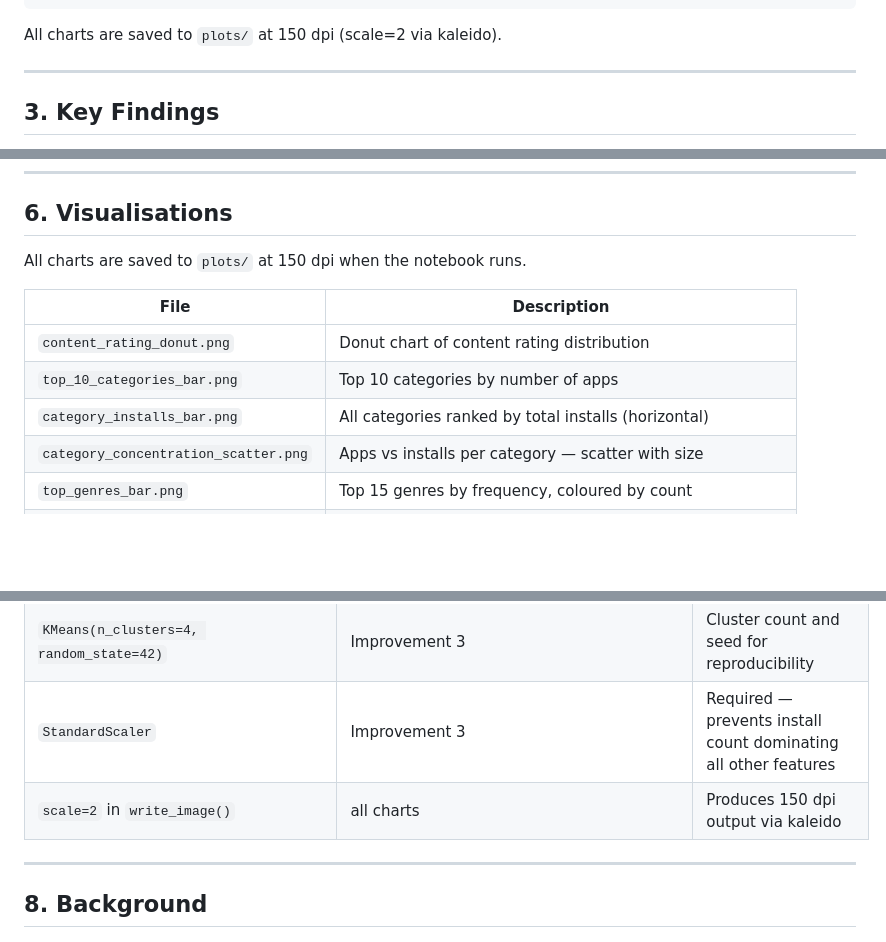
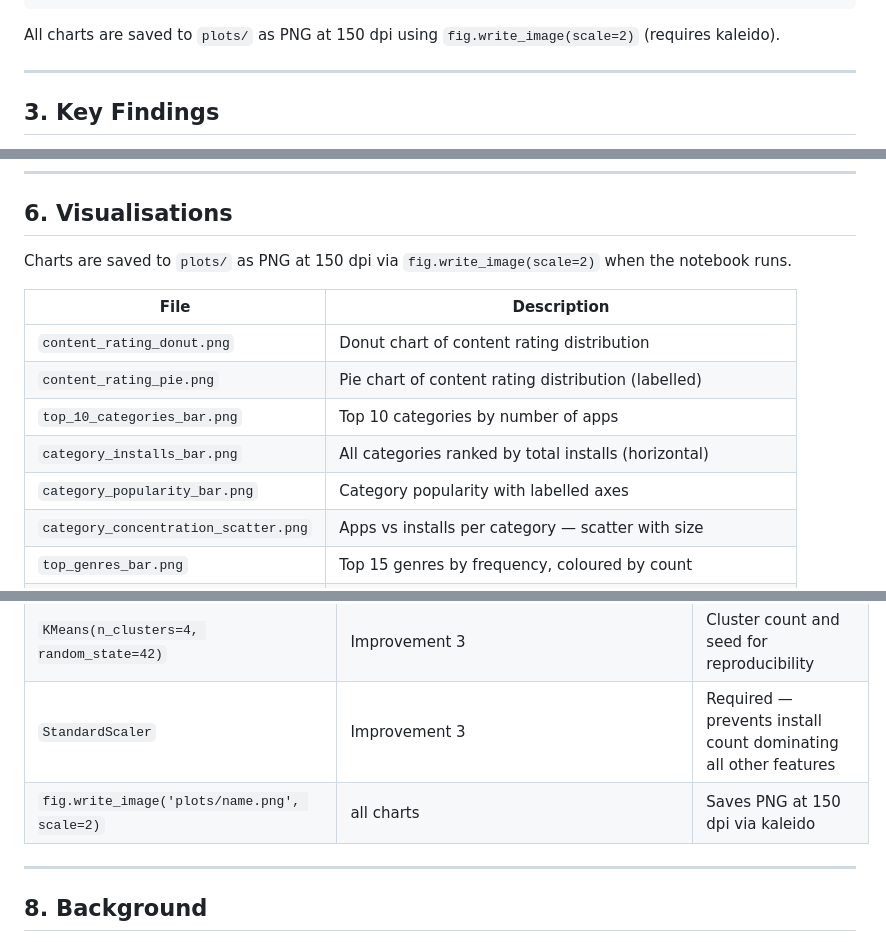
Before and after one commit to xavier-oc-programming/android-app-store-analysis, a Markdown page: README.md, 3 parts joined by grey strips. Drawn GitHub-style; blank space fills up the shorter version.

Commit message:
Update README: PNG filenames, write_image references, kaleido dependency

````diff
--- a/README.md
+++ b/README.md
@@ -104,7 +104,7 @@ pd.read_csv('../../data/apps.csv')  →  df_apps  (10,841 × 12)
     └── px.scatter(PC1, PC2, color=Segment_Label)        →  K-Means PCA projection
 ```
 
-All charts are saved to `plots/` at 150 dpi (scale=2 via kaleido).
+All charts are saved to `plots/` as PNG at 150 dpi using `fig.write_image(scale=2)` (requires kaleido).
 
 ---
 
@@ -193,13 +193,15 @@ android-app-store-analysis/
 
 ## 6. Visualisations
 
-All charts are saved to `plots/` at 150 dpi when the notebook runs.
+Charts are saved to `plots/` as PNG at 150 dpi via `fig.write_image(scale=2)` when the notebook runs.
 
 | File | Description |
 |---|---|
 | `content_rating_donut.png` | Donut chart of content rating distribution |
+| `content_rating_pie.png` | Pie chart of content rating distribution (labelled) |
 | `top_10_categories_bar.png` | Top 10 categories by number of apps |
 | `category_installs_bar.png` | All categories ranked by total installs (horizontal) |
+| `category_popularity_bar.png` | Category popularity with labelled axes |
 | `category_concentration_scatter.png` | Apps vs installs per category — scatter with size |
 | `top_genres_bar.png` | Top 15 genres by frequency, coloured by count |
 | `free_vs_paid_bar.png` | Free vs paid app count per category (grouped bar) |
@@ -223,7 +225,7 @@ All charts are saved to `plots/` at 150 dpi when the notebook runs.
 | `min 10 paid apps` | Improvement 2 | Credibility floor — excludes categories with insufficient paid data |
 | `KMeans(n_clusters=4, random_state=42)` | Improvement 3 | Cluster count and seed for reproducibility |
 | `StandardScaler` | Improvement 3 | Required — prevents install count dominating all other features |
-| `scale=2` in `write_image()` | all charts | Produces 150 dpi output via kaleido |
+| `fig.write_image('plots/name.png', scale=2)` | all charts | Saves PNG at 150 dpi via kaleido |
 
 ---
 
````
